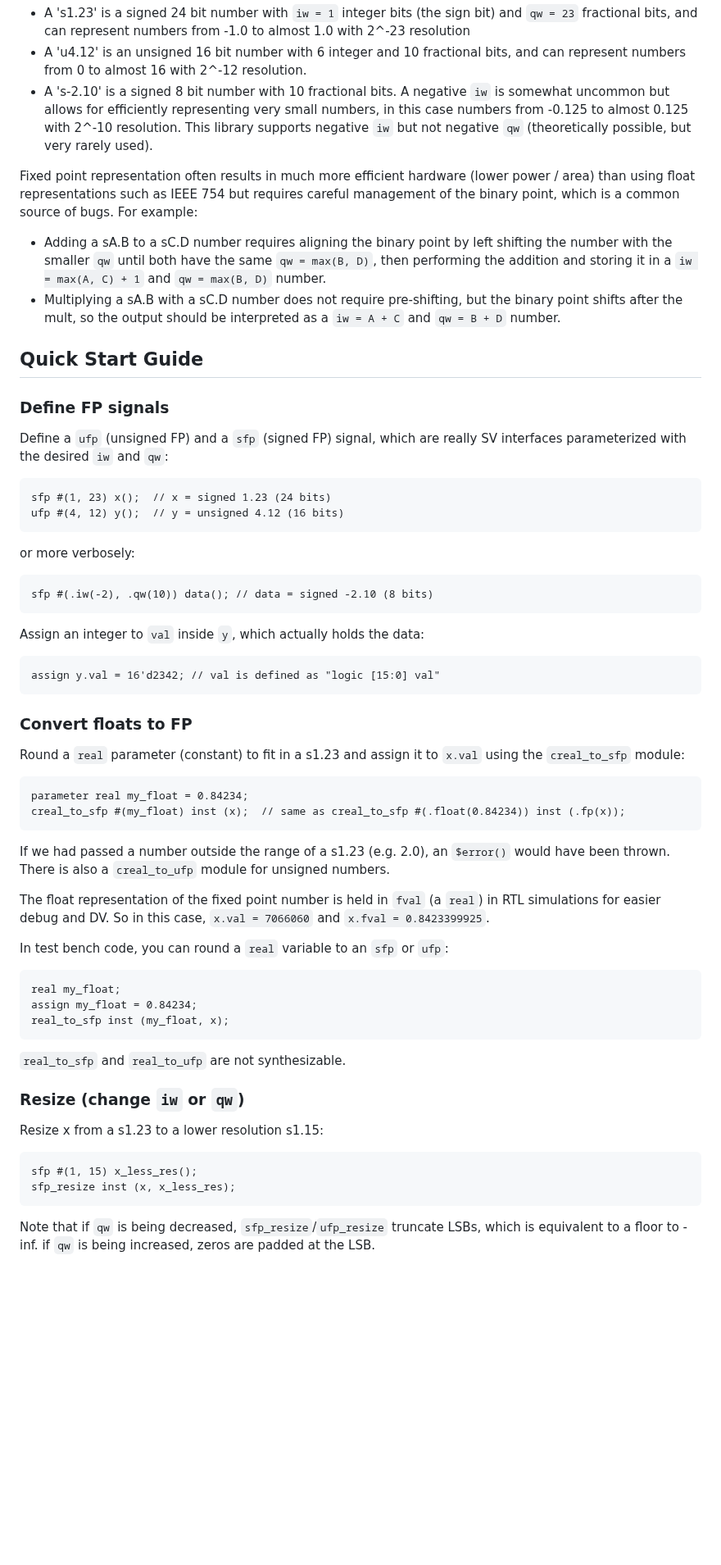
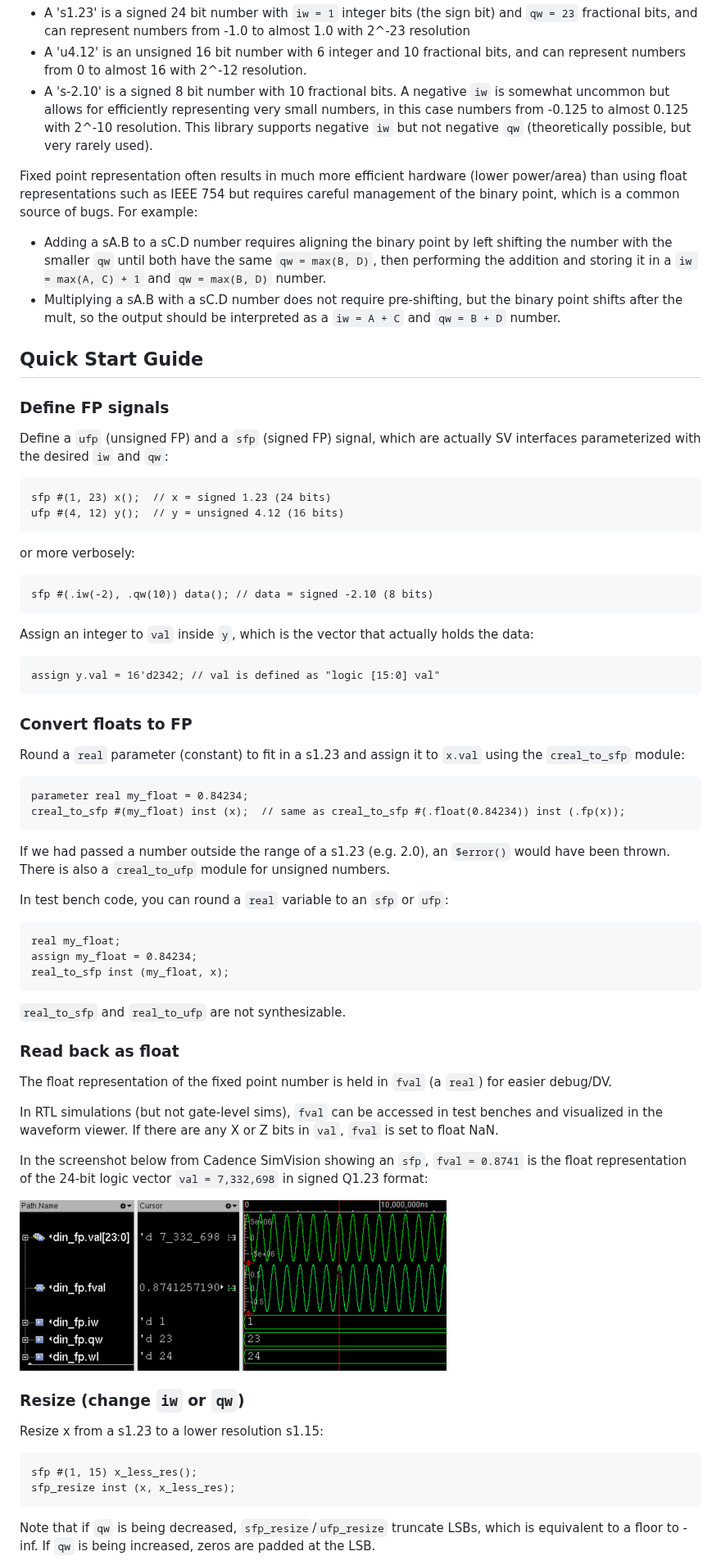
Before and after one commit to SkyworksSolutionsInc/fplib, a Markdown page: README.md, the part around one of its changes. Shown at 82% size. Rendered like a GitHub page; blank space fills up the shorter version.

````diff
--- a/README.md
+++ b/README.md
@@ -76,7 +78,7 @@ In the convention used in fplib, we count the signed bit in `iw`, for instance:
 - A 'u4.12' is an unsigned 16 bit number with 6 integer and 10 fractional bits, and can represent numbers from 0 to almost 16 with 2^-12 resolution.
 - A 's-2.10' is a signed 8 bit number with 10 fractional bits. A negative `iw` is somewhat uncommon but allows for efficiently representing very small numbers, in this case numbers from -0.125 to almost 0.125 with 2^-10 resolution. This library supports negative `iw` but not negative `qw` (theoretically possible, but very rarely used).
 
-Fixed point representation often results in much more efficient hardware (lower power / area) than using float representations such as IEEE 754 but requires careful management of the binary point, which is a common source of bugs. For example:
+Fixed point representation often results in much more efficient hardware (lower power/area) than using float representations such as IEEE 754 but requires careful management of the binary point, which is a common source of bugs. For example:
 
 - Adding a sA.B to a sC.D number requires aligning the binary point by left shifting the number with the smaller `qw` until both have the same `qw = max(B, D)`, then performing the addition and storing it in a `iw = max(A, C) + 1` and `qw = max(B, D)` number.
 - Multiplying a sA.B with a sC.D number does not require pre-shifting, but the binary point shifts after the mult, so the output should be interpreted as a `iw = A + C` and `qw = B + D` number.
@@ -85,7 +87,7 @@ Fixed point representation often results in much more efficient hardware (lower
 
 ### Define FP signals
 
-Define a `ufp` (unsigned FP) and a `sfp` (signed FP) signal, which are really SV interfaces parameterized with the desired `iw` and `qw`:
+Define a `ufp` (unsigned FP) and a `sfp` (signed FP) signal, which are actually SV interfaces parameterized with the desired `iw` and `qw`:
 
 ```SystemVerilog
 sfp #(1, 23) x();  // x = signed 1.23 (24 bits)
@@ -98,7 +100,7 @@ or more verbosely:
 sfp #(.iw(-2), .qw(10)) data(); // data = signed -2.10 (8 bits)
 ```
 
-Assign an integer to `val` inside `y`, which actually holds the data:
+Assign an integer to `val` inside `y`, which is the vector that actually holds the data:
 
 ```SystemVerilog
 assign y.val = 16'd2342; // val is defined as "logic [15:0] val"
@@ -114,8 +116,6 @@ creal_to_sfp #(my_float) inst (x);  // same as creal_to_sfp #(.float(0.84234)) i
 ```
 If we had passed a number outside the range of a s1.23 (e.g. 2.0), an `$error()` would have been thrown. There is also a `creal_to_ufp` module for unsigned numbers.
 
-The float representation of the fixed point number is held in `fval` (a `real`) in RTL simulations for easier debug and DV. So in this case, `x.val = 7066060` and `x.fval = 0.8423399925`.
-
 In test bench code, you can round a `real` variable to an `sfp` or `ufp`:
 
 ```SystemVerilog
@@ -126,6 +126,16 @@ real_to_sfp inst (my_float, x);
 
 `real_to_sfp` and `real_to_ufp` are not synthesizable.
 
+### Read back as float
+
+The float representation of the fixed point number is held in `fval` (a `real`) for easier debug/DV.
+
+In RTL simulations (but not gate-level sims), `fval` can be accessed in test benches and visualized in the waveform viewer. If there are any X or Z bits in `val`, `fval` is set to float NaN.
+
+In the screenshot below from Cadence SimVision showing an `sfp`, `fval = 0.8741` is the float representation of the 24-bit logic vector `val = 7,332,698` in signed Q1.23 format:
+
+![simvision](./docs/simvision.png)
+
 ### Resize (change `iw` or `qw`)
 
 Resize x from a s1.23 to a lower resolution s1.15:
@@ -134,5 +144,5 @@ Resize x from a s1.23 to a lower resolution s1.15:
 sfp #(1, 15) x_less_res();
 sfp_resize inst (x, x_less_res);
 ```
-Note that if `qw` is being decreased, `sfp_resize`/`ufp_resize` truncate LSBs, which is equivalent to a floor to -inf. if `qw` is being increased, zeros are padded at the LSB.
+Note that if `qw` is being decreased, `sfp_resize`/`ufp_resize` truncate LSBs, which is equivalent to a floor to -inf. If `qw` is being increased, zeros are padded at the LSB.
 
````
Also changed, not shown: other parts of README.md (+58 -58 lines).
